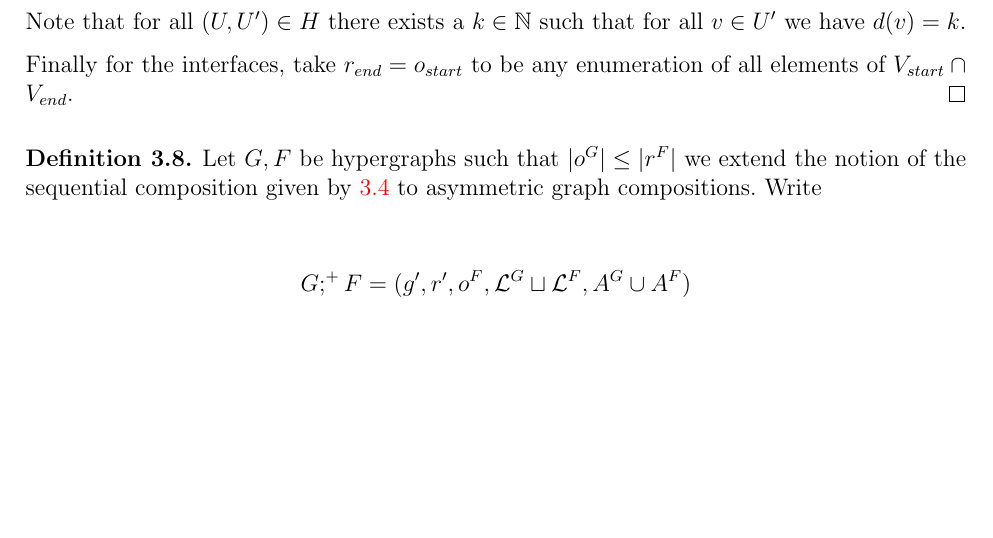
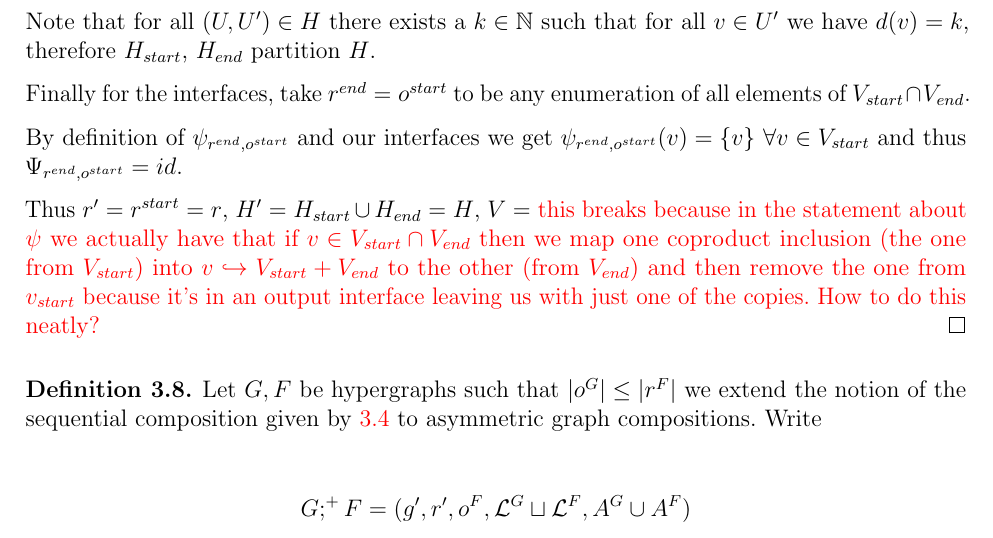
Before and after one commit to Hesselaer/thesis2025, a LaTeX thesis (thesis.tex): part of page 12 of 17, cut so that both start at the same text, the shorter picture padded with empty space. Compiled offline with pdfLaTeX; a LaTeX package or settings file that is missing is left out.

Commit message:
pdf compile

```diff
--- a/thesis.tex
+++ b/thesis.tex
@@ -546,9 +546,13 @@ The sequential composition of ranked hypergraphs has the following properties:
         &H_{start} = \{(U,U')\in H : d(v) < n\quad\forall v\in U'\}
     \end{align*}
 
-    Note that for all $(U,U')\in H$ there exists a $k\in \N$ such that for all $v\in U'$ we have $d(v) = k$.
+    Note that for all $(U,U')\in H$ there exists a $k\in \N$ such that for all $v\in U'$ we have $d(v) = k$, therefore $H_{start}$, $H_{end}$ partition $H$.
 
-    Finally for the interfaces, take $r_{end} = o_{start}$ to be any enumeration of all elements of $V_{start}\cap V_{end}$.
+    Finally for the interfaces, take $r^{end} = o^{start}$ to be any enumeration of all elements of $V_{start}\cap V_{end}$.
+
+    By definition of $\psi_{r^{end}, o^{start}}$ and our interfaces we get $\psi_{r^{end}, o^{start}}(v) = \{v\}$ $\forall v\in V_{start}$ and thus $\Psi_{r^{end}, o^{start}} = id$.
+
+    Thus $r' = r^{start} = r$, $H' = H_{start}\cup H_{end} = H$, $V = $ \textcolor{red}{this breaks because in the statement about $\psi$ we actually have that if $v\in V_{start}\cap V_{end}$ then we map one coproduct inclusion (the one from $V_{start}$) into $v\hookrightarrow V_{start} + V_{end}$ to the other (from $V_{end}$) and then remove the one from $v_{start}$ because it's in an output interface leaving us with just one of the copies. How to do this neatly?}
 \end{proof}
 
 \begin{definition}
```
Also changed, not shown: thesis2025.pdf.
